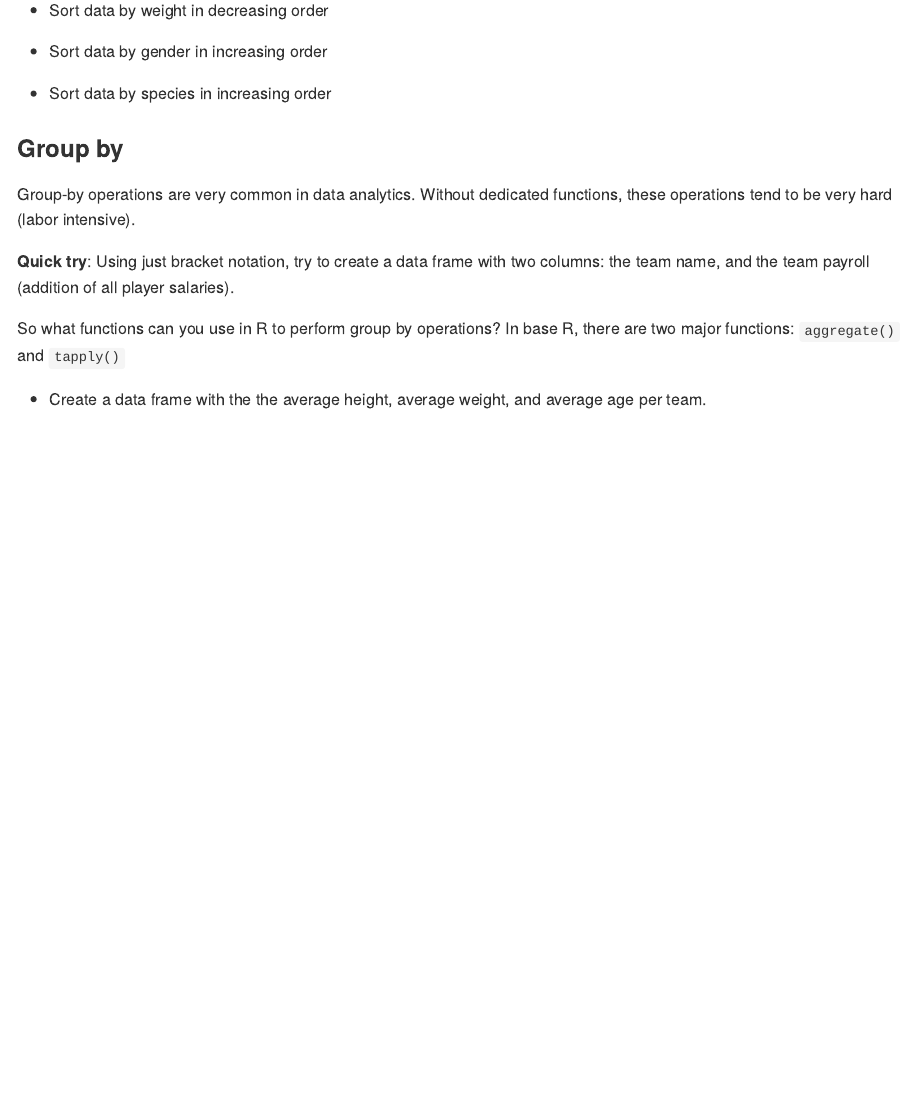
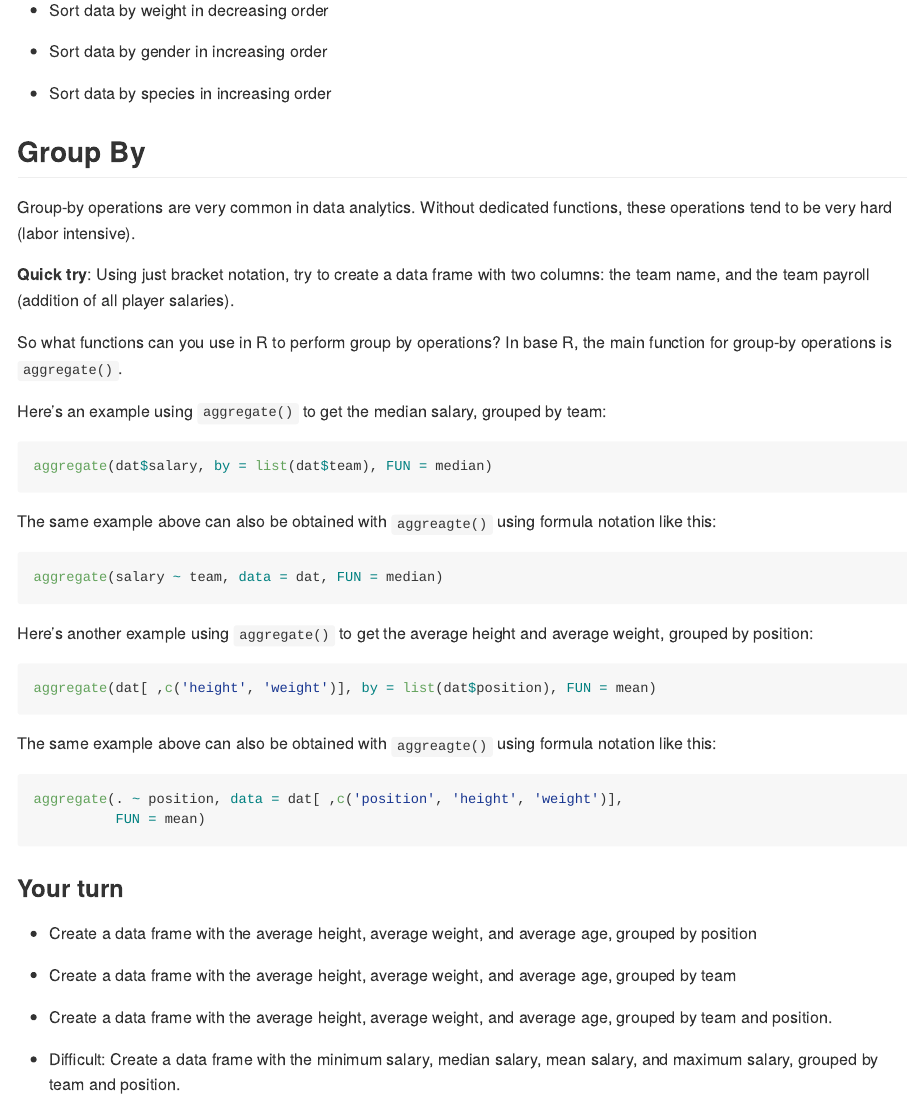
Before and after one commit to ucb-stat133/stat133-fall-2017, an R Markdown document (labs/lab04-data-frame-basics.Rmd): the page in a window 1100 px wide, from 9230 px down. Rendered offline with R 4.5, knitr and Pandoc, with nearby package versions; the code chunks are not run, so their results and figures are left out.

Commit message:
labs: update lab04 with group by ops

````diff
--- a/labs/lab04-data-frame-basics.Rmd
+++ b/labs/lab04-data-frame-basics.Rmd
@@ -512,7 +512,7 @@ to:
 - Sort data by species in increasing order
 
 
-### Group by
+## Group By
 
 Group-by operations are very common in data analytics. Without dedicated
 functions, these operations tend to be very hard (labor intensive).
@@ -521,12 +521,50 @@ __Quick try__: Using just bracket notation, try to create a data frame with
 two columns: the team name, and the team payroll (addition of all player salaries).
 
 So what functions can you use in R to perform group by operations? In base R,
-there are two major functions: `aggregate()` and `tapply()`
+the main function for group-by operations is `aggregate()`.
 
-- Create a data frame with the the average height, average weight, and average
-age per team.
+Here's an example using `aggregate()` to get the median salary, grouped by team:
+
+```{r}
+aggregate(dat$salary, by = list(dat$team), FUN = median)
+```
+
+The same example above can also be obtained with `aggreagte()` using formula
+notation like this:
+
+```{r}
+aggregate(salary ~ team, data = dat, FUN = median)
+```
 
 
+Here's another example using `aggregate()` to get the average height and
+average weight, grouped by position:
+
+```{r}
+aggregate(dat[ ,c('height', 'weight')], by = list(dat$position), FUN = mean)
+```
+
+The same example above can also be obtained with `aggreagte()` using formula
+notation like this:
+
+```{r}
+aggregate(. ~ position, data = dat[ ,c('position', 'height', 'weight')],
+          FUN = mean)
+```
+
+### Your turn
+
+- Create a data frame with the average height, average weight, and average
+age, grouped by position
+
+- Create a data frame with the average height, average weight, and average
+age, grouped by team
+
+- Create a data frame with the average height, average weight, and average
+age, grouped by team and position.
+
+- Difficult: Create a data frame with the minimum salary, median salary,
+mean salary, and maximum salary, grouped by team and position.
 
 
 -----
````
Also changed, not shown: labs/lab04-data-frame-basics.md.
